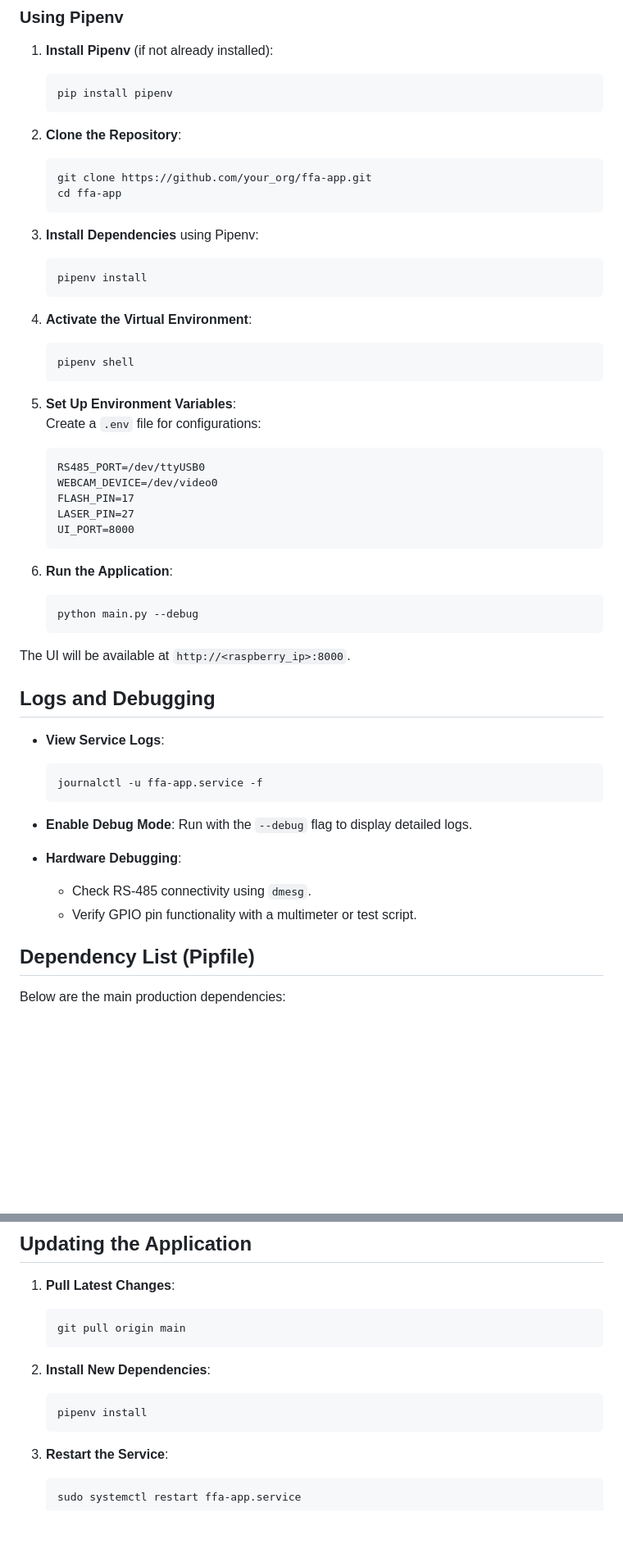
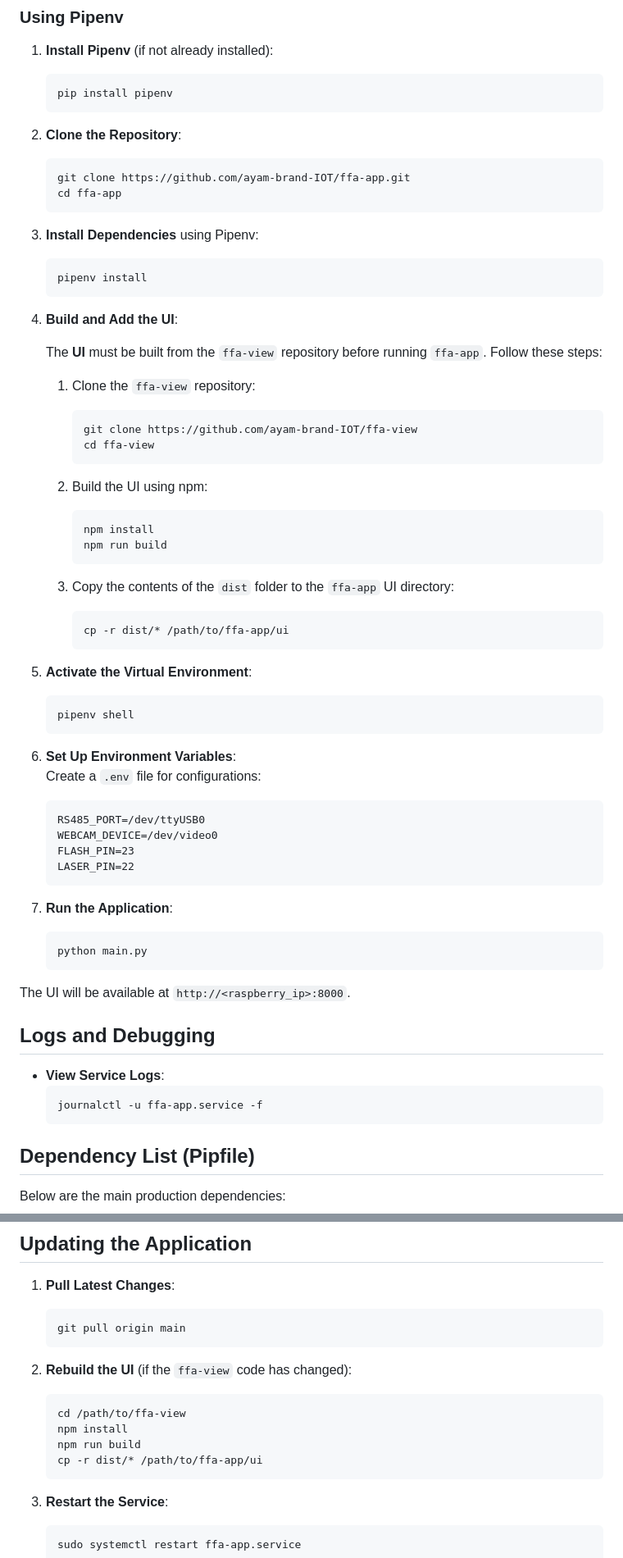
Before and after one commit to ayam-brand-IOT/ffa-app, a Markdown page: README.md, 2 parts joined by grey strips. Shown at 82% size. Drawn GitHub-style; blank space fills up the shorter version.

````diff
--- a/README.md
+++ b/README.md
@@ -55,7 +55,7 @@
 
 2. **Clone the Repository**:
    ```bash
-   git clone https://github.com/your_org/ffa-app.git
+   git clone https://github.com/ayam-brand-IOT/ffa-app.git
    cd ffa-app
    ```
 
@@ -64,24 +64,44 @@
    pipenv install
    ```
 
-4. **Activate the Virtual Environment**:
+4. **Build and Add the UI**:
+
+   The **UI** must be built from the `ffa-view` repository before running `ffa-app`. Follow these steps:
+
+   1. Clone the `ffa-view` repository:
+      ```bash
+      git clone https://github.com/ayam-brand-IOT/ffa-view
+      cd ffa-view
+      ```
+
+   2. Build the UI using npm:
+      ```bash
+      npm install
+      npm run build
+      ```
+
+   3. Copy the contents of the `dist` folder to the `ffa-app` UI directory:
+      ```bash
+      cp -r dist/* /path/to/ffa-app/ui
+      ```
+
+5. **Activate the Virtual Environment**:
    ```bash
    pipenv shell
    ```
 
-5. **Set Up Environment Variables**:
+6. **Set Up Environment Variables**:
    Create a `.env` file for configurations:
    ```
    RS485_PORT=/dev/ttyUSB0
    WEBCAM_DEVICE=/dev/video0
-   FLASH_PIN=17
-   LASER_PIN=27
-   UI_PORT=8000
+   FLASH_PIN=23
+   LASER_PIN=22
    ```
 
-6. **Run the Application**:
+7. **Run the Application**:
    ```bash
-   python main.py --debug
+   python main.py
    ```
 
 The UI will be available at `http://<raspberry_ip>:8000`.
@@ -92,13 +112,6 @@ The UI will be available at `http://<raspberry_ip>:8000`.
    ```bash
    journalctl -u ffa-app.service -f
    ```
-
-- **Enable Debug Mode**:
-   Run with the `--debug` flag to display detailed logs.
-
-- **Hardware Debugging**:
-   - Check RS-485 connectivity using `dmesg`.
-   - Verify GPIO pin functionality with a multimeter or test script.
 
 ## Dependency List (Pipfile)
 
@@ -133,9 +146,12 @@ Below are the main production dependencies:
    git pull origin main
    ```
 
-2. **Install New Dependencies**:
+2. **Rebuild the UI** (if the `ffa-view` code has changed):
    ```bash
-   pipenv install
+   cd /path/to/ffa-view
+   npm install
+   npm run build
+   cp -r dist/* /path/to/ffa-app/ui
    ```
 
 3. **Restart the Service**:
````
